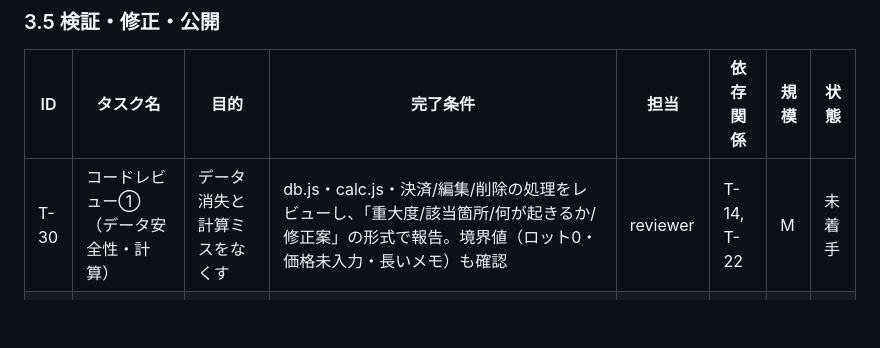
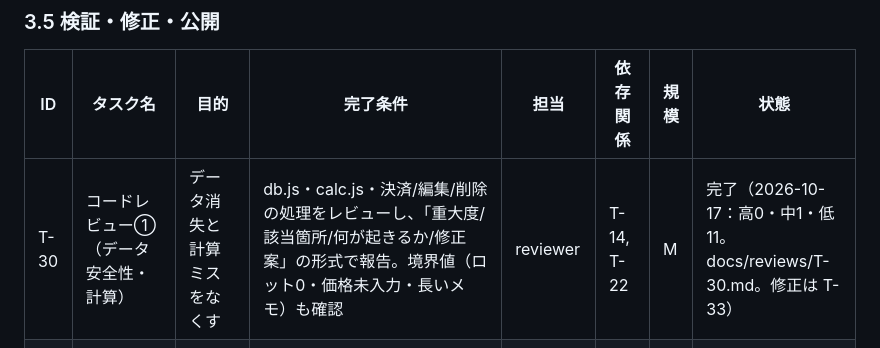
Before and after one commit to kyoichi-ro/fx-trade-note, a Markdown page: docs/roadmap.md, the part around the change. Drawn GitHub-style; blank space fills up the shorter version.

Commit message:
T-30 コードレビュー①（データ安全性・計算）の結果を記録
- docs/reviews/T-30.md：高0・中1（R-04 保存中に追加した画像が黙って消える）・低11
- Node 511件合格、保存処理は模擬 IndexedDB で動作を確認
- 修正は T-33 で行う

Co-Authored-By: Claude Opus 5.5 <noreply@anthropic.com>

```diff
--- a/docs/roadmap.md
+++ b/docs/roadmap.md
@@ -106,7 +106,7 @@ pm（仕様・タスク化） → fx-expert / data-analyst（ルール・指標
 
 | ID | タスク名 | 目的 | 完了条件 | 担当 | 依存関係 | 規模 | 状態 |
 |---|---|---|---|---|---|---|---|
-| T-30 | コードレビュー①（データ安全性・計算） | データ消失と計算ミスをなくす | db.js・calc.js・決済/編集/削除の処理をレビューし、「重大度/該当箇所/何が起きるか/修正案」の形式で報告。境界値（ロット0・価格未入力・長いメモ）も確認 | reviewer | T-14, T-22 | M | 未着手 |
+| T-30 | コードレビュー①（データ安全性・計算） | データ消失と計算ミスをなくす | db.js・calc.js・決済/編集/削除の処理をレビューし、「重大度/該当箇所/何が起きるか/修正案」の形式で報告。境界値（ロット0・価格未入力・長いメモ）も確認 | reviewer | T-14, T-22 | M | 完了（2026-10-17：高0・中1・低11。docs/reviews/T-30.md。修正は T-33） |
 | T-31 | コードレビュー②（PWA・セキュリティ・性能） | オフライン・セキュリティ・大量データでの不具合をなくす | Service Workerの更新漏れ、XSS、エラー処理、1,000件のダミーデータでの一覧表示速度を確認し報告。**加えて、ブラウザのテスト SV-26（画像の縮小）が Claude のブラウザ・確認用 Chrome で不合格（1件）なので、reviewer が普段使いの Chrome で同じテストを実行して原因を確かめる**（T-24 の処理は変えていない。7.17 #19） | reviewer | T-28, T-29 | M | 未着手 |
 | T-32 | UXテスト（MVPシナリオ） | 実際のトレーダー目線で使いにくさを見つける | 375×812・ライト/ダークで、シナリオ1〜4（初回記録・決済・画像添付・一覧で探す）とオフライン起動を操作し、エントリー記録の所要時間とタップ数を計測して報告（目安は design 14.1.11・14.2.11・14.3.12 の想定タップ数）。design 10.3（AIっぽさ）・11章（アクセシビリティ・品質）のチェックリストも全項目確認。**オフラインを試すときは、アドレスの末尾に `?sw=1` を付けて開く**（localhost では付けないと Service Worker が登録されない：architecture 18.4。7.17 #16） | ux-tester | T-28 | M | 未着手 |
 | T-33 | 指摘の修正 | レビュー・UXテストの問題を解消する | 重大度「高」「中」の指摘がすべて修正され、reviewer / ux-tester の再確認でOK。「低」は対応可否を pm と決めて記録。半日を超える場合は指摘単位でタスクを分割 | engineer | T-30, T-31, T-32 | L | 未着手 |
```
Also changed, not shown: docs/reviews/T-30.md (added, +109 -0 lines).
